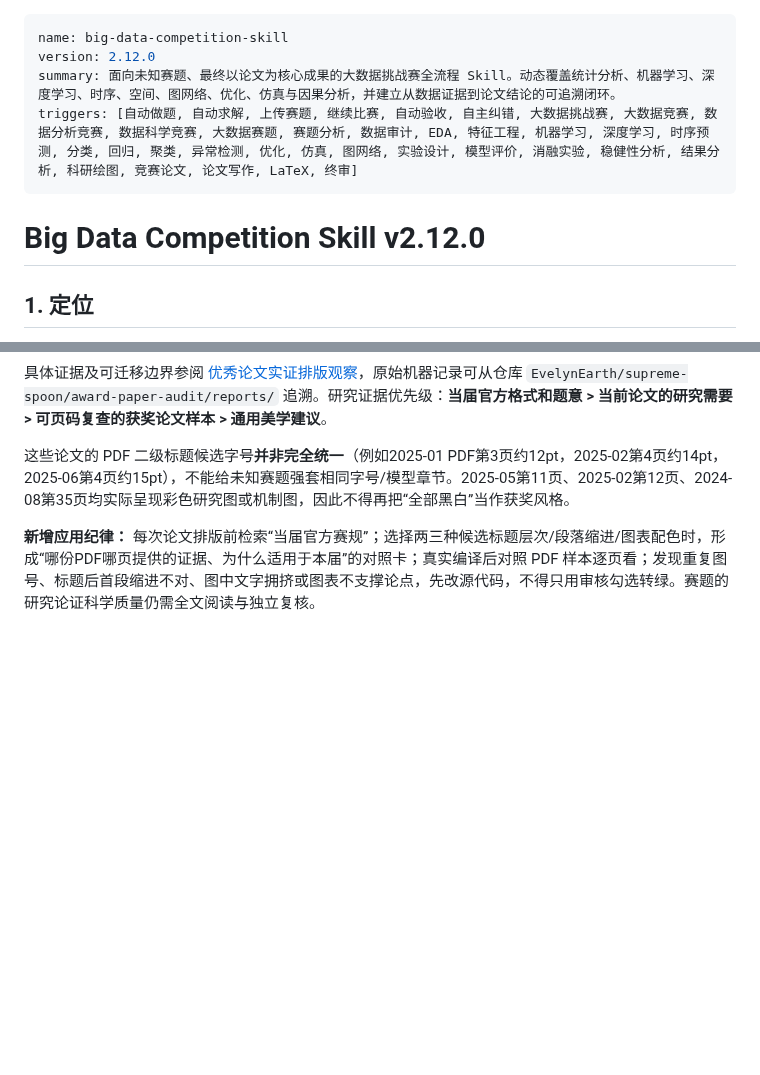
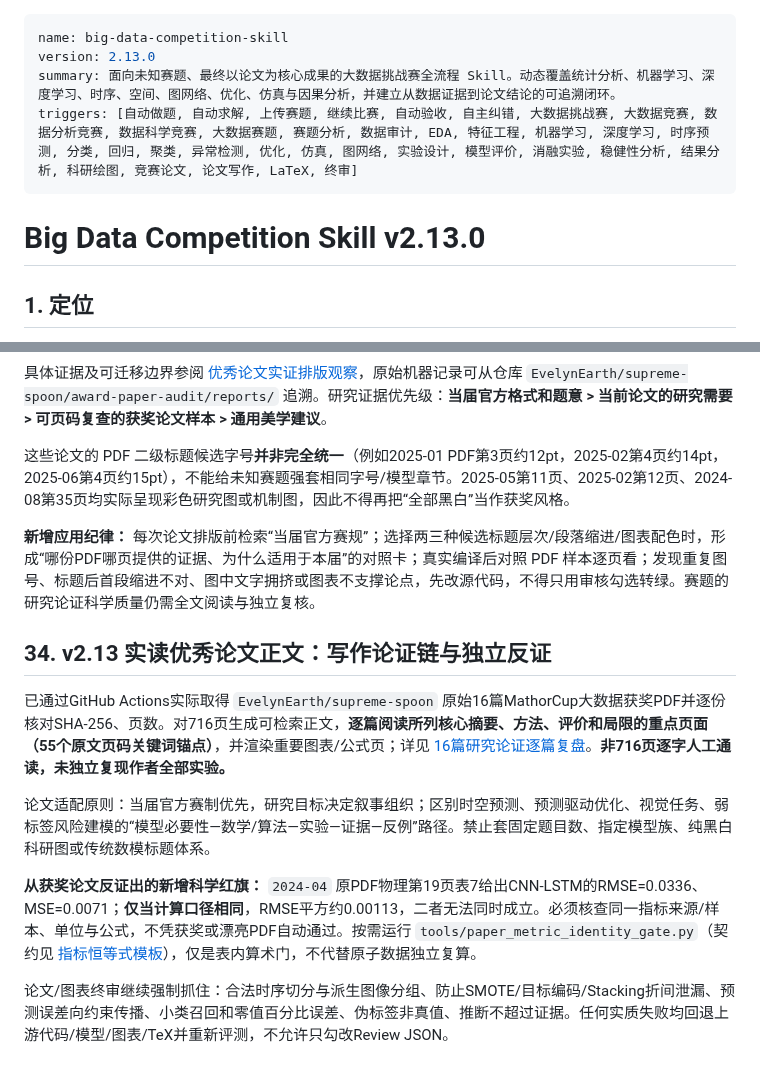
Before and after one commit to EvelynEarth/friendly-couscous, a Markdown page: SKILL.md, 2 parts joined by grey strips. Drawn GitHub-style; blank space fills up the shorter version.

Commit message:
feat(bigdata): v2.13 evidence-grounded award paper argumentation and result falsification

```diff
--- a/SKILL.md
+++ b/SKILL.md
@@ -1,11 +1,11 @@
 ---
 name: big-data-competition-skill
-version: 2.12.0
+version: 2.13.0
 summary: 面向未知赛题、最终以论文为核心成果的大数据挑战赛全流程 Skill。动态覆盖统计分析、机器学习、深度学习、时序、空间、图网络、优化、仿真与因果分析，并建立从数据证据到论文结论的可追溯闭环。
 triggers: [自动做题, 自动求解, 上传赛题, 继续比赛, 自动验收, 自主纠错, 大数据挑战赛, 大数据竞赛, 数据分析竞赛, 数据科学竞赛, 大数据赛题, 赛题分析, 数据审计, EDA, 特征工程, 机器学习, 深度学习, 时序预测, 分类, 回归, 聚类, 异常检测, 优化, 仿真, 图网络, 实验设计, 模型评价, 消融实验, 稳健性分析, 结果分析, 科研绘图, 竞赛论文, 论文写作, LaTeX, 终审]
 ---
 
-# Big Data Competition Skill v2.12.0
+# Big Data Competition Skill v2.13.0
 
 ## 1. 定位
 
@@ -484,3 +484,14 @@ GitHub 中的 SKILL.md **不会自动成为 ChatGPT 系统提示词**；仅上
 这些论文的 PDF 二级标题候选字号**并非完全统一**（例如2025-01 PDF第3页约12pt，2025-02第4页约14pt，2025-06第4页约15pt），不能给未知赛题强套相同字号/模型章节。2025-05第11页、2025-02第12页、2024-08第35页均实际呈现彩色研究图或机制图，因此不得再把“全部黑白”当作获奖风格。
 
 **新增应用纪律：** 每次论文排版前检索“当届官方赛规”；选择两三种候选标题层次/段落缩进/图表配色时，形成“哪份PDF哪页提供的证据、为什么适用于本届”的对照卡；真实编译后对照 PDF 样本逐页看；发现重复图号、标题后首段缩进不对、图中文字拥挤或图表不支撑论点，先改源代码，不得只用审核勾选转绿。赛题的研究论证科学质量仍需全文阅读与独立复核。
+
+
+## 34. v2.13 实读优秀论文正文：写作论证链与独立反证
+
+已通过GitHub Actions实际取得 `EvelynEarth/supreme-spoon` 原始16篇MathorCup大数据获奖PDF并逐份核对SHA-256、页数。对716页生成可检索正文，**逐篇阅读所列核心摘要、方法、评价和局限的重点页面（55个原文页码关键词锚点）**，并渲染重要图表/公式页；详见 [16篇研究论证逐篇复盘](skills/big-data-competition-skill/references/award-paper-deep-argumentation-16.md)。**非716页逐字人工通读，未独立复现作者全部实验。**
+
+论文适配原则：当届官方赛制优先，研究目标决定叙事组织；区别时空预测、预测驱动优化、视觉任务、弱标签风险建模的“模型必要性—数学/算法—实验—证据—反例”路径。禁止套固定题目数、指定模型族、纯黑白科研图或传统数模标题体系。
+
+**从获奖论文反证出的新增科学红旗：** `2024-04` 原PDF物理第19页表7给出CNN-LSTM的RMSE=0.0336、MSE=0.0071；**仅当计算口径相同**，RMSE平方约0.00113，二者无法同时成立。必须核查同一指标来源/样本、单位与公式，不凭获奖或漂亮PDF自动通过。按需运行 `tools/paper_metric_identity_gate.py`（契约见 [指标恒等式模板](skills/big-data-competition-skill/templates/paper-metric-identity-contract.md)），仅是表内算术门，不代替原子数据独立复算。
+
+论文/图表终审继续强制抓住：合法时序切分与派生图像分组、防止SMOTE/目标编码/Stacking折间泄漏、预测误差向约束传播、小类召回和零值百分比误差、伪标签非真值、推断不超过证据。任何实质失败均回退上游代码/模型/图表/TeX并重新评测，不允许只勾改Review JSON。
```
